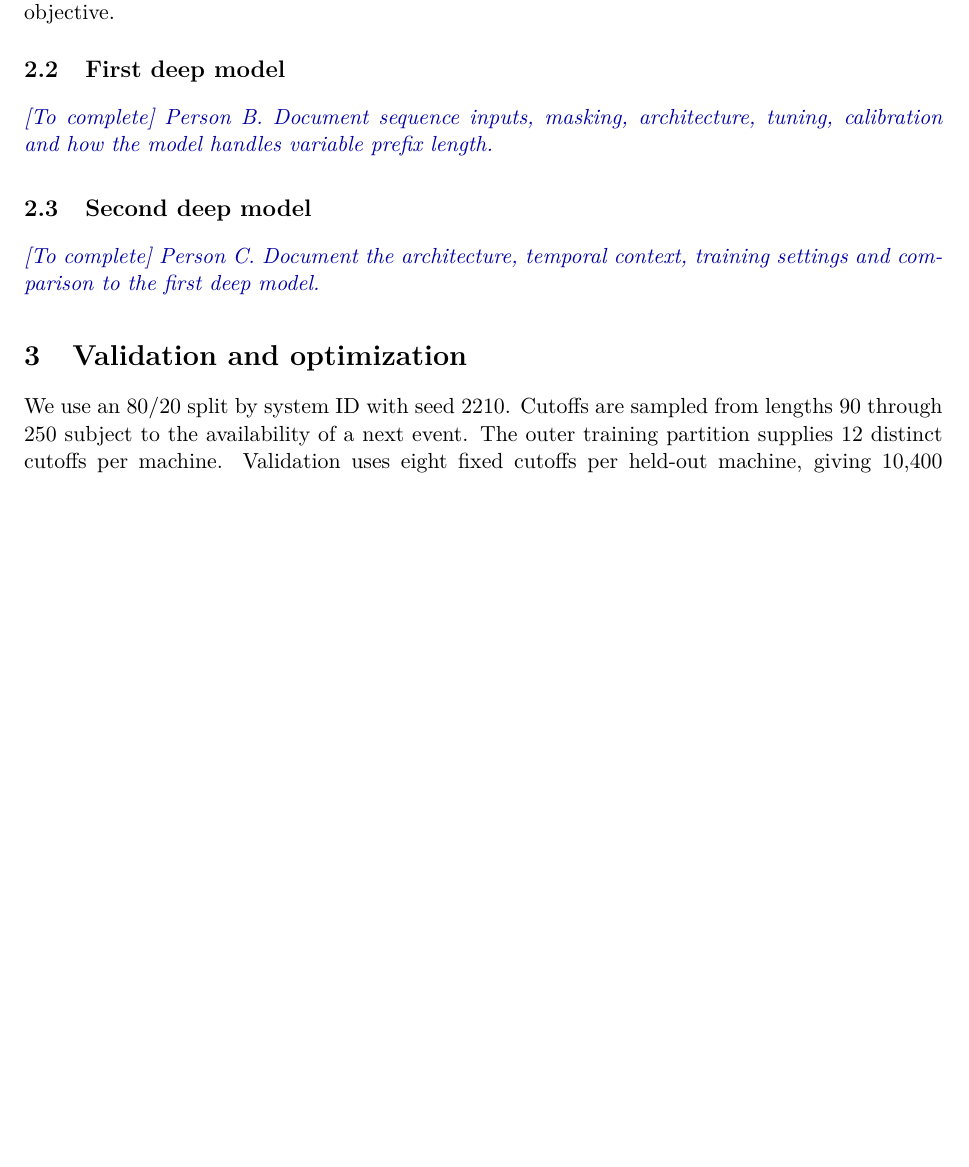
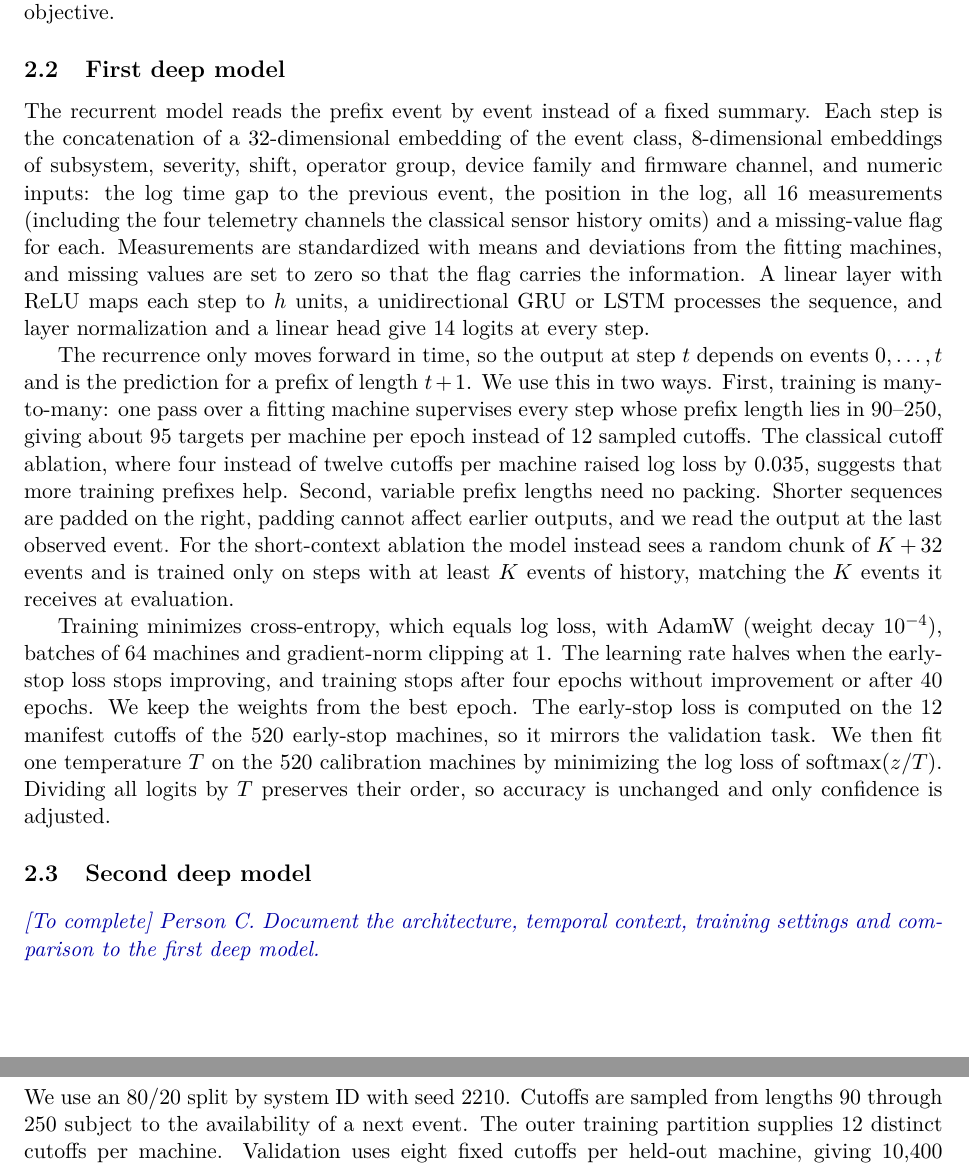
Before and after one commit to yomnaelnikety/porte_deep_learning, a LaTeX paper (report/main.tex, which reads report/sections/02_models.tex): part of page 3 of 6 before the commit and two parts of pages 3 and 4 of 8 after it, the two joined at a grey line, cut so that both start at the same text, the shorter picture padded with empty space. Compiled offline with pdfLaTeX.

Commit message:
Include GRU sections in the report

```diff
--- a/report/sections/02_models.tex
+++ b/report/sections/02_models.tex
@@ -5,7 +5,7 @@ The smoothed transition table uses the last observed event. The current-row logi
 We tune LightGBM \cite{lightgbm} on the feature groups in Table~1 with the categorical event pair excluded. The earlier ablation on these validation machines motivated this choice. The final test set remains held out. At the selected tree settings, we restore the 196-category pair in one ablation and remove the individual lags in another. We also fit on four sampled cutoffs per machine to check whether using fewer overlapping training examples changes performance. Categorical vocabularies are fitted on fitting prefixes and unknown levels are encoded as missing for prediction. Trees handle missing numerical values directly. The model is trained from scratch using the multiclass objective.
 
 \subsection{First deep model}
-\todo{Person B. Document sequence inputs, masking, architecture, tuning, calibration and how the model handles variable prefix length.}
+\input{sections/02b_gru}
 
 \subsection{Second deep model}
 \todo{Person C. Document the architecture, temporal context, training settings and comparison to the first deep model.}
```
Also changed, not shown: report/sections/04_results.tex (+2 -0 lines).
